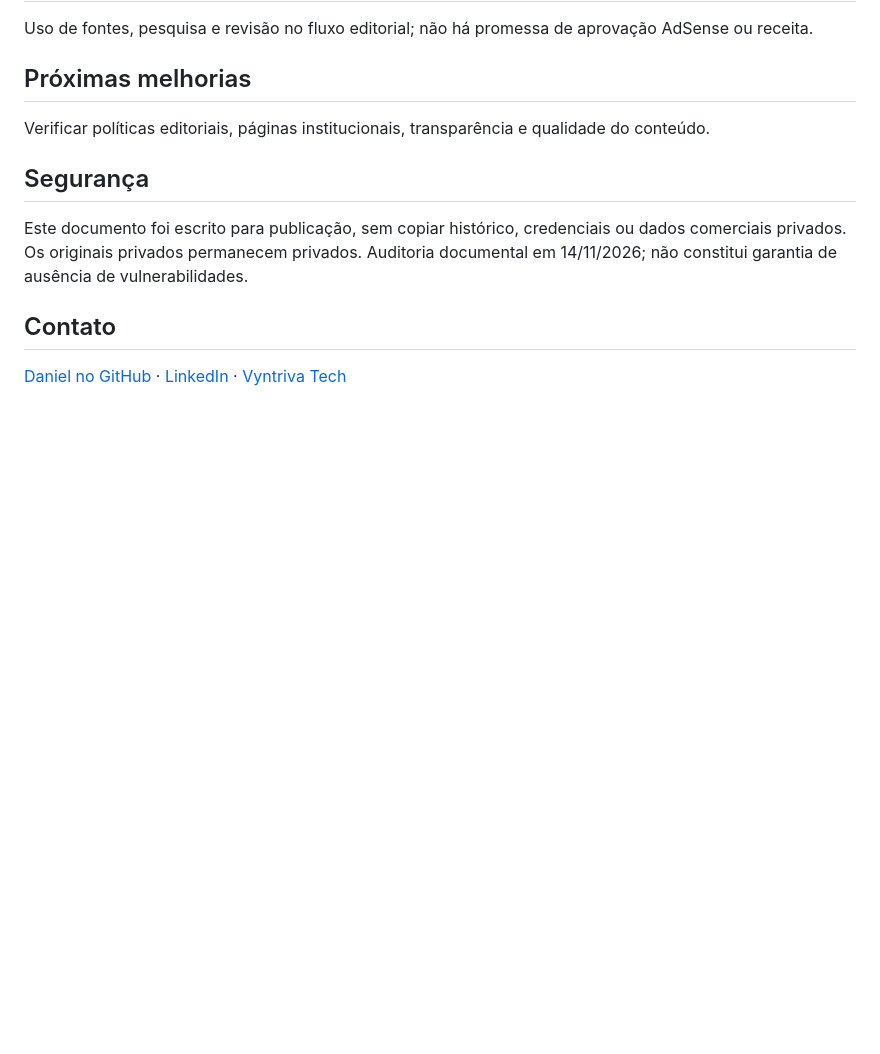
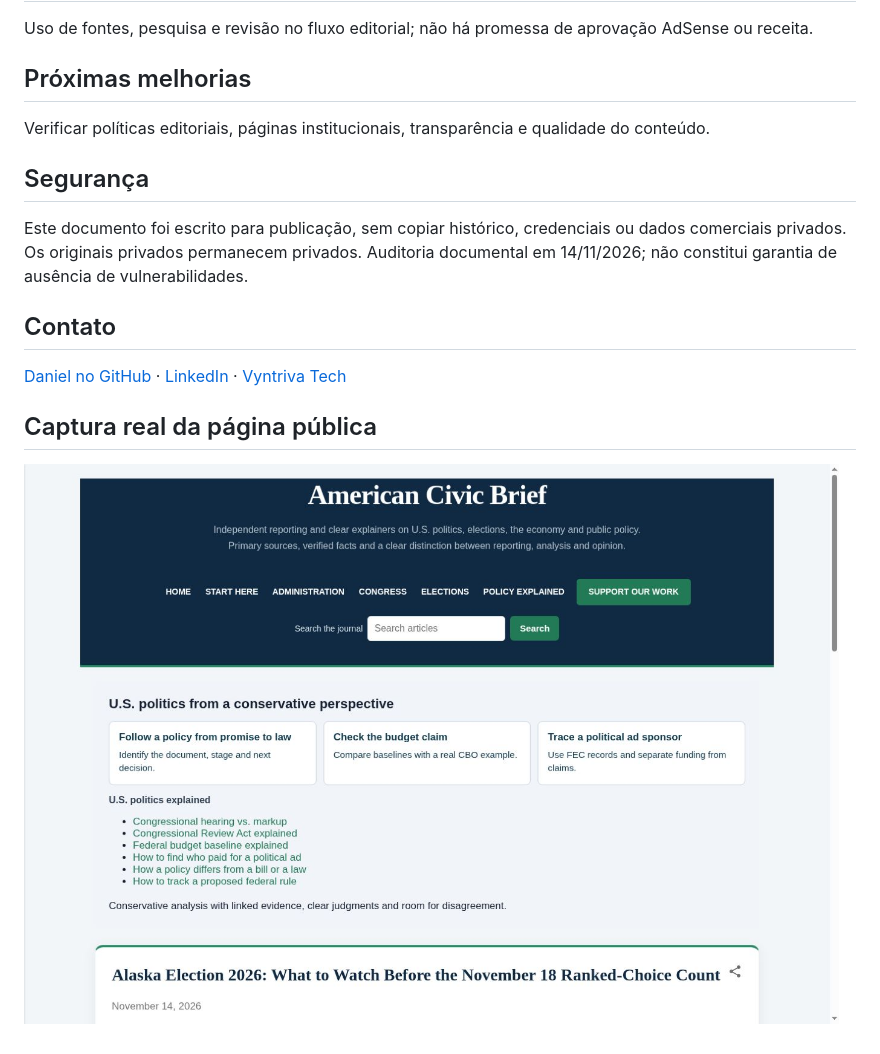
Before and after one commit to Danielloubaque/american-civic-brief-portfolio, a Markdown page: README.md, the part around the change. Rendered like a GitHub page; pictures changed too: assets/American_Real.jpg (added); blank space fills up the shorter version.

Commit message:
docs: add real public-page screenshot

```diff
--- a/README.md
+++ b/README.md
@@ -41,3 +41,7 @@ Este documento foi escrito para publicação, sem copiar histórico, credenciais
 
 ## Contato
 [Daniel no GitHub](https://github.com/Danielloubaque) · [LinkedIn](https://www.linkedin.com/in/daniel-loubaque-58443a240/) · [Vyntriva Tech](https://vyntriva-tech.bakedcharm.chatgpt.site)
+
+
+## Captura real da página pública
+![american-civic-brief-portfolio — página pública capturada em 14/11/2026](assets/American_Real.jpg)
```
